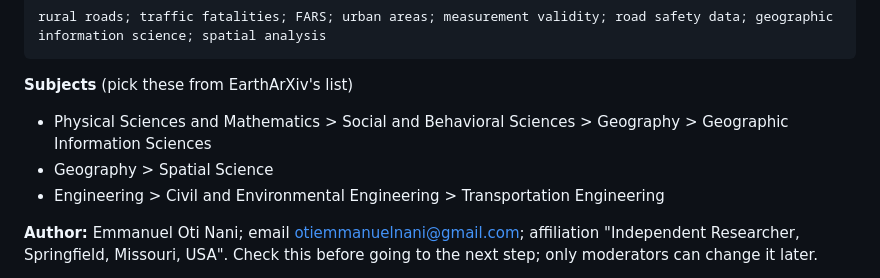
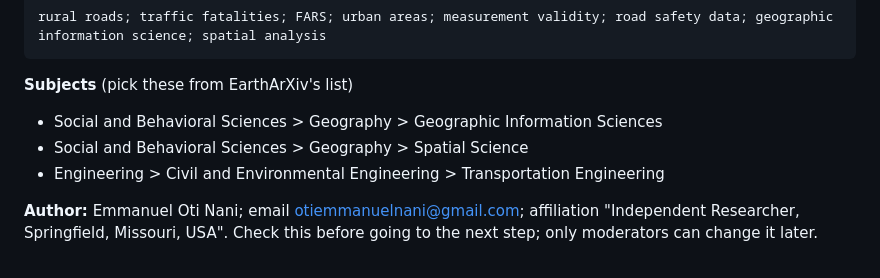
Before and after one commit to Emmanuel-Oti-Nani/rural-road-fatality-panel, a Markdown page: docs/EARTHARXIV_SUBMISSION.md, the part around the change. GitHub-like rendering.

Commit message:
Fix EarthArXiv subject paths

````diff
--- a/docs/EARTHARXIV_SUBMISSION.md
+++ b/docs/EARTHARXIV_SUBMISSION.md
@@ -27,8 +27,8 @@ rural roads; traffic fatalities; FARS; urban areas; measurement validity; road s
 ```
 
 **Subjects** (pick these from EarthArXiv's list)
-- Physical Sciences and Mathematics > Social and Behavioral Sciences > Geography > Geographic Information Sciences
-- Geography > Spatial Science
+- Social and Behavioral Sciences > Geography > Geographic Information Sciences
+- Social and Behavioral Sciences > Geography > Spatial Science
 - Engineering > Civil and Environmental Engineering > Transportation Engineering
 
 **Author:** Emmanuel Oti Nani; email otiemmanuelnani@gmail.com; affiliation "Independent Researcher, Springfield, Missouri, USA". Check this before going to the next step; only moderators can change it later.
````
